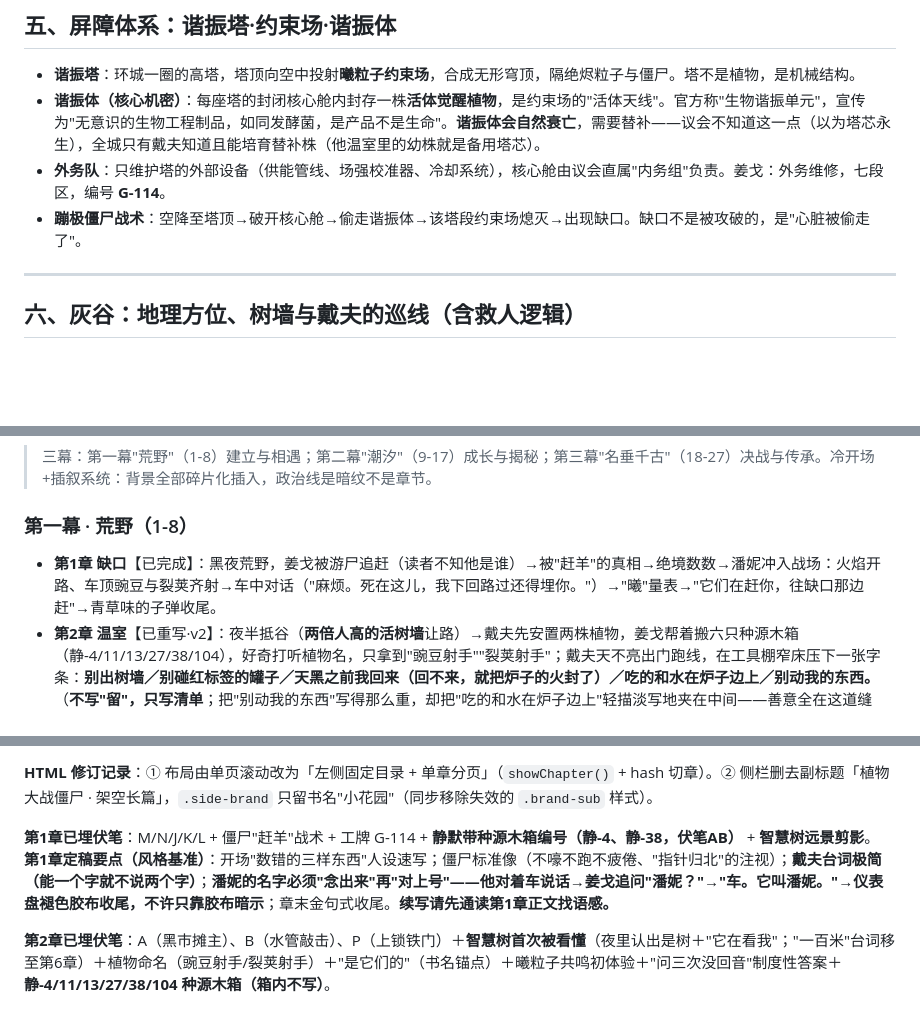
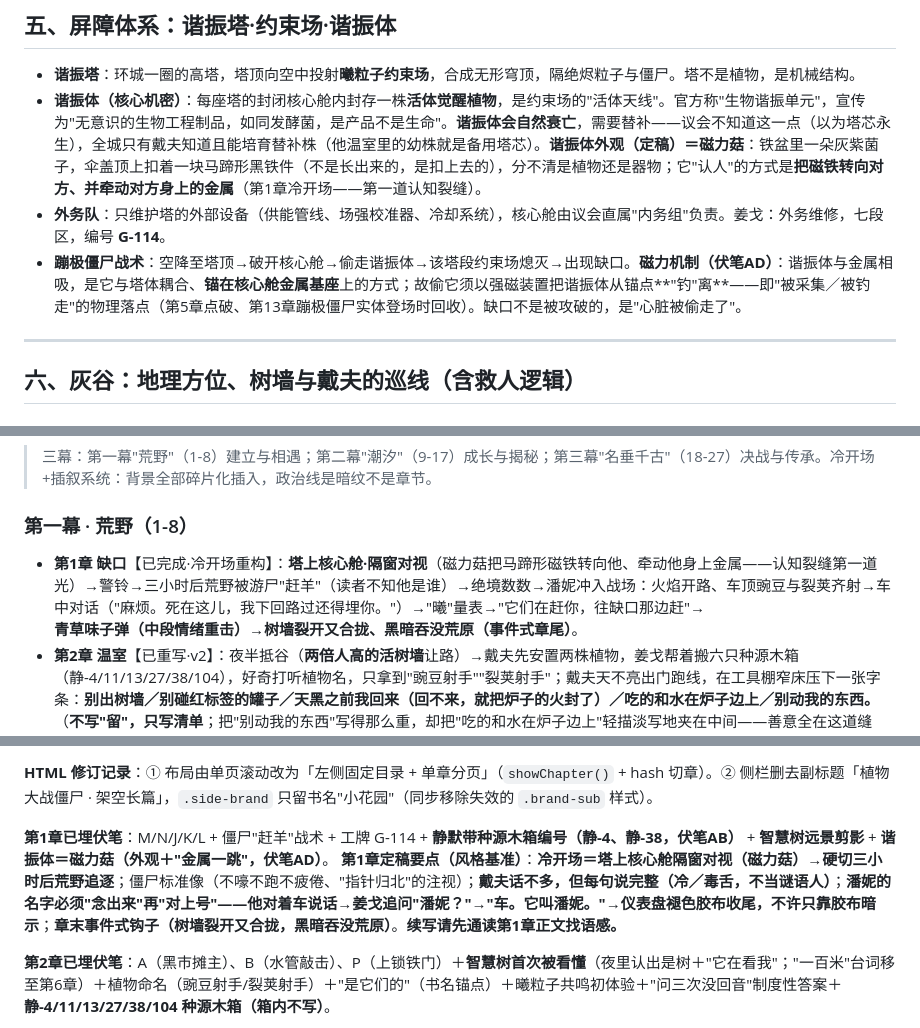
Before and after one commit to nameless-212/TheSmallGarden, a Markdown page: 《小花园》创作圣经.md, 3 parts joined by grey strips. GitHub-like rendering; blank space fills up the shorter version.

```diff
--- a/《小花园》创作圣经.md
+++ b/《小花园》创作圣经.md
@@ -116,9 +116,9 @@
 ## 五、屏障体系：谐振塔·约束场·谐振体
 
 - **谐振塔**：环城一圈的高塔，塔顶向空中投射**曦粒子约束场**，合成无形穹顶，隔绝烬粒子与僵尸。塔不是植物，是机械结构。
-- **谐振体（核心机密）**：每座塔的封闭核心舱内封存一株**活体觉醒植物**，是约束场的"活体天线"。官方称"生物谐振单元"，宣传为"无意识的生物工程制品，如同发酵菌，是产品不是生命"。**谐振体会自然衰亡**，需要替补——议会不知道这一点（以为塔芯永生），全城只有戴夫知道且能培育替补株（他温室里的幼株就是备用塔芯）。
+- **谐振体（核心机密）**：每座塔的封闭核心舱内封存一株**活体觉醒植物**，是约束场的"活体天线"。官方称"生物谐振单元"，宣传为"无意识的生物工程制品，如同发酵菌，是产品不是生命"。**谐振体会自然衰亡**，需要替补——议会不知道这一点（以为塔芯永生），全城只有戴夫知道且能培育替补株（他温室里的幼株就是备用塔芯）。**谐振体外观（定稿）＝磁力菇**：铁盆里一朵灰紫菌子，伞盖顶上扣着一块马蹄形黑铁件（不是长出来的，是扣上去的），分不清是植物还是器物；它"认人"的方式是**把磁铁转向对方、并牵动对方身上的金属**（第1章冷开场——第一道认知裂缝）。
 - **外务队**：只维护塔的外部设备（供能管线、场强校准器、冷却系统），核心舱由议会直属"内务组"负责。姜戈：外务维修，七段区，编号 **G-114**。
-- **蹦极僵尸战术**：空降至塔顶→破开核心舱→偷走谐振体→该塔段约束场熄灭→出现缺口。缺口不是被攻破的，是"心脏被偷走了"。
+- **蹦极僵尸战术**：空降至塔顶→破开核心舱→偷走谐振体→该塔段约束场熄灭→出现缺口。**磁力机制（伏笔AD）**：谐振体与金属相吸，是它与塔体耦合、**锚在核心舱金属基座**上的方式；故偷它须以强磁装置把谐振体从锚点**"钓"离**——即"被采集／被钓走"的物理落点（第5章点破、第13章蹦极僵尸实体登场时回收）。缺口不是被攻破的，是"心脏被偷走了"。
 
 ---
 
@@ -459,7 +459,7 @@
 
 ### 第一幕 · 荒野（1-8）
 
-- **第1章 缺口**【已完成】：黑夜荒野，姜戈被游尸追赶（读者不知他是谁）→被"赶羊"的真相→绝境数数→潘妮冲入战场：火焰开路、车顶豌豆与裂荚齐射→车中对话（"麻烦。死在这儿，我下回路过还得埋你。"）→"曦"量表→"它们在赶你，往缺口那边赶"→青草味的子弹收尾。
+- **第1章 缺口**【已完成·冷开场重构】：**塔上核心舱·隔窗对视**（磁力菇把马蹄形磁铁转向他、牵动他身上金属——认知裂缝第一道光）→警铃→三小时后荒野被游尸"赶羊"（读者不知他是谁）→绝境数数→潘妮冲入战场：火焰开路、车顶豌豆与裂荚齐射→车中对话（"麻烦。死在这儿，我下回路过还得埋你。"）→"曦"量表→"它们在赶你，往缺口那边赶"→**青草味子弹（中段情绪重击）**→**树墙裂开又合拢、黑暗吞没荒原（事件式章尾）**。
 - **第2章 温室**【已重写·v2】：夜半抵谷（**两倍人高的活树墙**让路）→戴夫先安置两株植物，姜戈帮着搬六只种源木箱（静-4/11/13/27/38/104），好奇打听植物名，只拿到"豌豆射手""裂荚射手"；戴夫天不亮出门跑线，在工具棚窄床压下一张字条：**别出树墙／别碰红标签的罐子／天黑之前我回来（回不来，就把炉子的火封了）／吃的和水在炉子边上／别动我的东西。**（**不写"留"，只写清单**；把"别动我的东西"写得那么重，却把"吃的和水在炉子边上"轻描淡写地夹在中间——善意全在这道缝里）。下午姜戈独自醒来：读字条→日光下才看清这座谷（向日葵朝西齐刷刷；温室屋顶的大树"原来昨晚那团黑是它"）→看穿单门杀区的工程逻辑→想回城，怎么算都是**"回不去"**→**插叙①**纽黑文三画面（母亲数药／保密协议／黑市摊主）。夜·**十来只＋两只撑杆跳**：十来只行尸走谷口（**当夜火焰沟没点火、沟是干的**），由裂荚射手＋地刺＋绊线雷清完，**裂荚射手先哑火、蔫掉**，残尸靠陷阱勉强收尾；姜戈以为结束时，**第一只撑杆跳跃墙入内**啃向日葵，他抄铁锹肉搏、**发现普通武器杀不死僵尸**，转而开一罐浓缩液做三只燃烧瓶（扔出一只）把僵尸**烧死在园子里**；**第二只撑杆跳**随即跃入，豌豆射手的弹丸**穿过那团火着了**，两颗打成重伤，它拖着身子逃走。**墙不是被破开，是被跳过去。**章末：天蒙蒙亮，姜戈还坐在门槛上；谷口没有车灯。他摸了摸胸口那张字条——最后一行是"别动我的东西。"
 - **第3章 收留**【已完成·作者手改定稿】：清晨戴夫归来（外套下摆划开一道长口子、车灯碎一只、保险杠挂布——"缺口那边比我想的大"的代价，**全程不给一句解释**）→绕场验工五件物证（灰堆里斜插的铁锹／两根杆子／被啃的三株向日葵／蔫掉的裂荚射手／哑着的豌豆射手），**"他直起腰，把杆子收回了工具棚。"**（原稿"用了很多年。它生前，就是跳这个的。"**已删**——不做装饰性的台词停顿，见第十七节15b-1）→空罐对峙 **"你动我的浓缩液？"**，姜戈直答"铁锹砸得动它，砸不死它"；戴夫把剩下两只瓶子摆回架子，"**一季的花。一罐。**"→**回不去**三重理由结清（外闸封了／名字挂在段区报告上／"两天了，没人来找过你"）＋25公里游尸带，**并主动堵漏洞："就算我开车送你回去，你进不去的。"**→"为什么救我"／"**顺手。**"**＋破防半句"而且我很久没见着活着的人了"**（15b-4）→收留＝交易："**我需要帮手**"／"工钱呢——管饭""还有呢——别死，死了我还得埋"／"教我，全教""看天赋"→**桌上不摆刀叉，只有戴夫一句"自己盛"**→**书名锚点归位**："这就是……你的花园？""**是它们的。**"→白天教学：**黑苗床**——戴夫讲尸潮（"一批一批，顺着地势，见着活的、见着绿的，就停下来吃"）＋**"它们往哪儿走，我不知道。但这个谷口年年都会来"**；下一潮＝**"没规律，最开始好几年来一次，后来隔一年，隔几年……放心，今年会很安全。"**（**当晚即被打脸**）；单门杀区＋**"但是昨晚开始它们不一样了。"**；曦露（"它们吃的、用的、打出去的东西"）→提炼角"一季的花，熬一罐"；裂荚射手打空——**"晒着就行，一天回一点，回满要两个礼拜"**，兑水灌根＝紧急补弹（**"你昨晚用来烧火的是曦，是催的"**），**留到第4章战时**；"养醒的"＋催熟**"马上醒……代价是那株把能量消耗完，就死了"**→**菌类登场**：六只箱子当面拆，阳光菇、小喷菇＋**四种连戴夫自己也不认识的孢子粉**（新钩子），**兑水拌开、沿土面洒下，不埋深**，"白天向日葵上班，夜里它们上班"→**章尾：姜戈问"曦到底是什么？"——还没等戴夫回答**，风停、万籁俱寂，裂荚射手的脑袋**颤颤巍巍立起**、豌豆射手也绷直——**第1潮到**；**"沟，快点火——"他喊道。**（照应第2章"点火的人不在"）
 - **第4章 第一潮**【已完成·v2，**作者亲改定稿**】：第3天夜。**植物名＝戴夫自己起的（就是 PVZ 官方名：豌豆射手／裂荚射手／樱桃炸弹／火爆辣椒）；第4章不另设“命名”段**；**新伏笔V＝两台失踪的割草机**（戴夫"它们不认路。往东。"）；旧V【手太慢】作废。**作者手改要点**：姜戈拎油泼第二道火线并自己点火／戴夫一把草叉只往回捅／割草机无导轨、推出谷外失踪两台／樱桃"红得发白"、辣椒丢进油沟立起红色火线／"他什么时候炸？""我也不知道"／结尾"应该吧。它生来就是爆炸的""我也没想到，威力这么大"。其余：**开场＝姜戈点火＋戴夫用那两只瓶兑水给豌豆射手／裂荚射手灌满弹**；三只壶分摆（怀里／车棚门口／谷口台阶）；割草机开战前只掀一角油布（最后一道，不提前展示）；章中戴夫主动收回昨天那句（昨天那句，当我没说）；**樱桃／辣椒＝未成熟株催熟→打完即枯死，黎明所见是尸体**。其余沿用旧第4章战斗要素——旗动潮至（**徽记不露**）／杀区奏效→潮不衰竭·尸填火焰沟成桥·地刺壅塞·"尸是旧的，烬是新的"／姜戈＝供弹手：抱壶奔跑·开罐喂根·摔碎一壶（低声骂"该死！"）／门破→割草机触发清场／绝境催熟：樱桃炸弹红得发白、火爆辣椒丢进油沟立起红色火线／旗收潮退"有纪律的，就有牧人"。黎明清点：三罐尽·剩小半罐·割草机一台卡死、两台失踪；戴夫在两株死苗前各蹲一次；数潮（第0潮→第1潮间隔五天）＋塔灯连灭；姜戈起**记潮表**，首行"剩：小半罐"，补记"间隔：五天"。
@@ -683,8 +685,8 @@
 
 **HTML 修订记录**：① 布局由单页滚动改为「左侧固定目录 + 单章分页」（`showChapter()` + hash 切章）。② 侧栏删去副标题「植物大战僵尸 · 架空长篇」，`.side-brand` 只留书名"小花园"（同步移除失效的 `.brand-sub` 样式）。
 
-**第1章已埋伏笔**：M/N/J/K/L + 僵尸"赶羊"战术 + 工牌 G-114 + **静默带种源木箱编号（静-4、静-38，伏笔AB）** + **智慧树远景剪影**。
-**第1章定稿要点（风格基准）**：开场"数错的三样东西"人设速写；僵尸标准像（不嚎不跑不疲倦、"指针归北"的注视）；**戴夫台词极简（能一个字就不说两个字）**；**潘妮的名字必须"念出来"再"对上号"——他对着车说话→姜戈追问"潘妮？"→"车。它叫潘妮。"→仪表盘褪色胶布收尾，不许只靠胶布暗示**；章末金句式收尾。**续写请先通读第1章正文找语感。**
+**第1章已埋伏笔**：M/N/J/K/L + 僵尸"赶羊"战术 + 工牌 G-114 + **静默带种源木箱编号（静-4、静-38，伏笔AB）** + **智慧树远景剪影** + **谐振体＝磁力菇（外观＋"金属一跳"，伏笔AD）**。
+**第1章定稿要点（风格基准）**：**冷开场＝塔上核心舱隔窗对视（磁力菇）→硬切三小时后荒野追逐**；僵尸标准像（不嚎不跑不疲倦、"指针归北"的注视）；**戴夫话不多，但每句说完整（冷／毒舌，不当谜语人）**；**潘妮的名字必须"念出来"再"对上号"——他对着车说话→姜戈追问"潘妮？"→"车。它叫潘妮。"→仪表盘褪色胶布收尾，不许只靠胶布暗示**；**章末事件式钩子（树墙裂开又合拢，黑暗吞没荒原）**。**续写请先通读第1章正文找语感。**
 
 **第2章已埋伏笔**：A（黑市摊主）、B（水管敲击）、P（上锁铁门）＋**智慧树首次被看懂**（夜里认出是树＋"它在看我"；"一百米"台词移至第6章）＋植物命名（豌豆射手/裂荚射手）＋"是它们的"（书名锚点）＋曦粒子共鸣初体验＋"问三次没回音"制度性答案＋**静-4/11/13/27/38/104 种源木箱（箱内不写）**。
 
```
Also changed, not shown: other parts of 《小花园》创作圣经.md (+4 -0 lines), 第02章_温室.md (+112 -230 lines).
